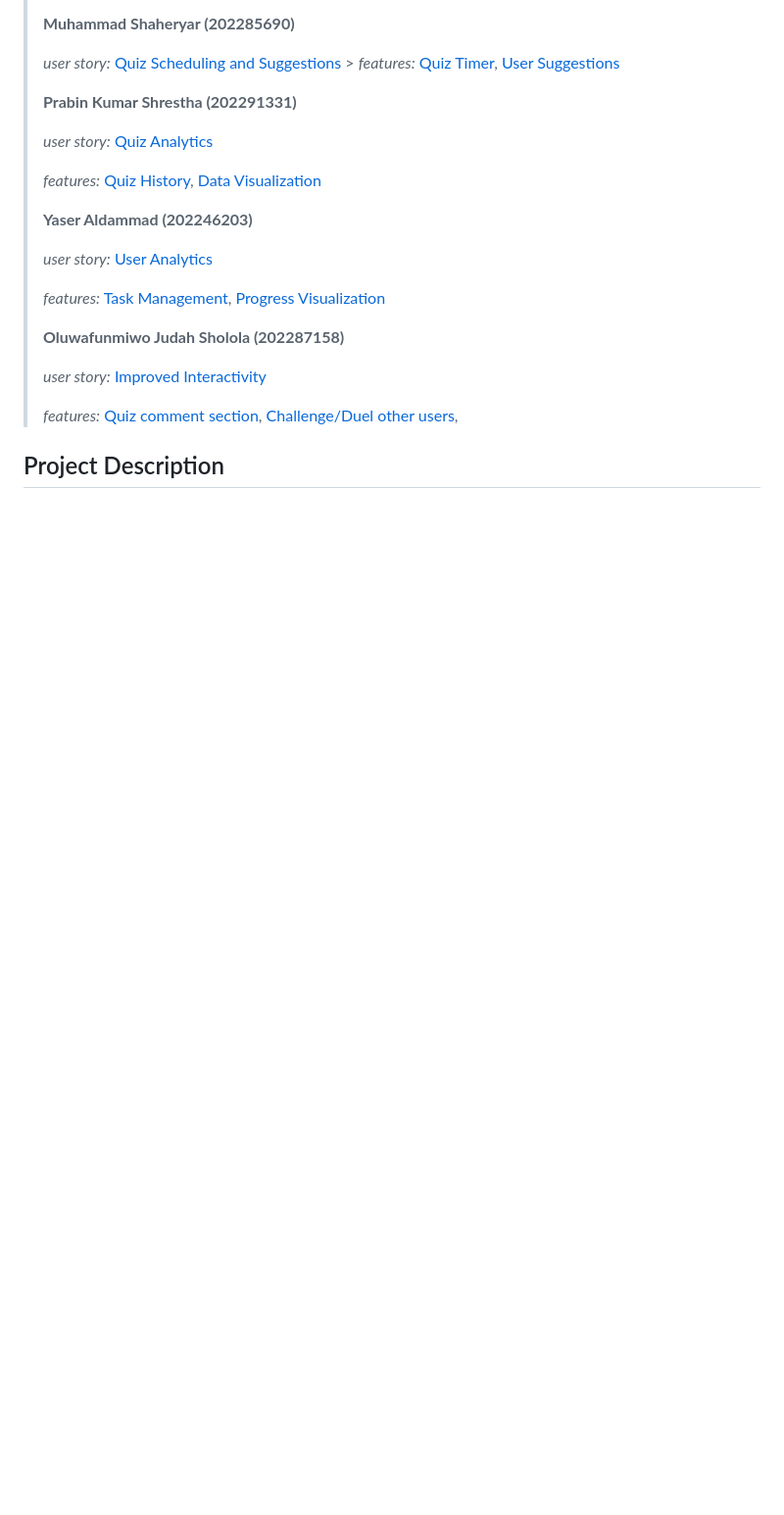
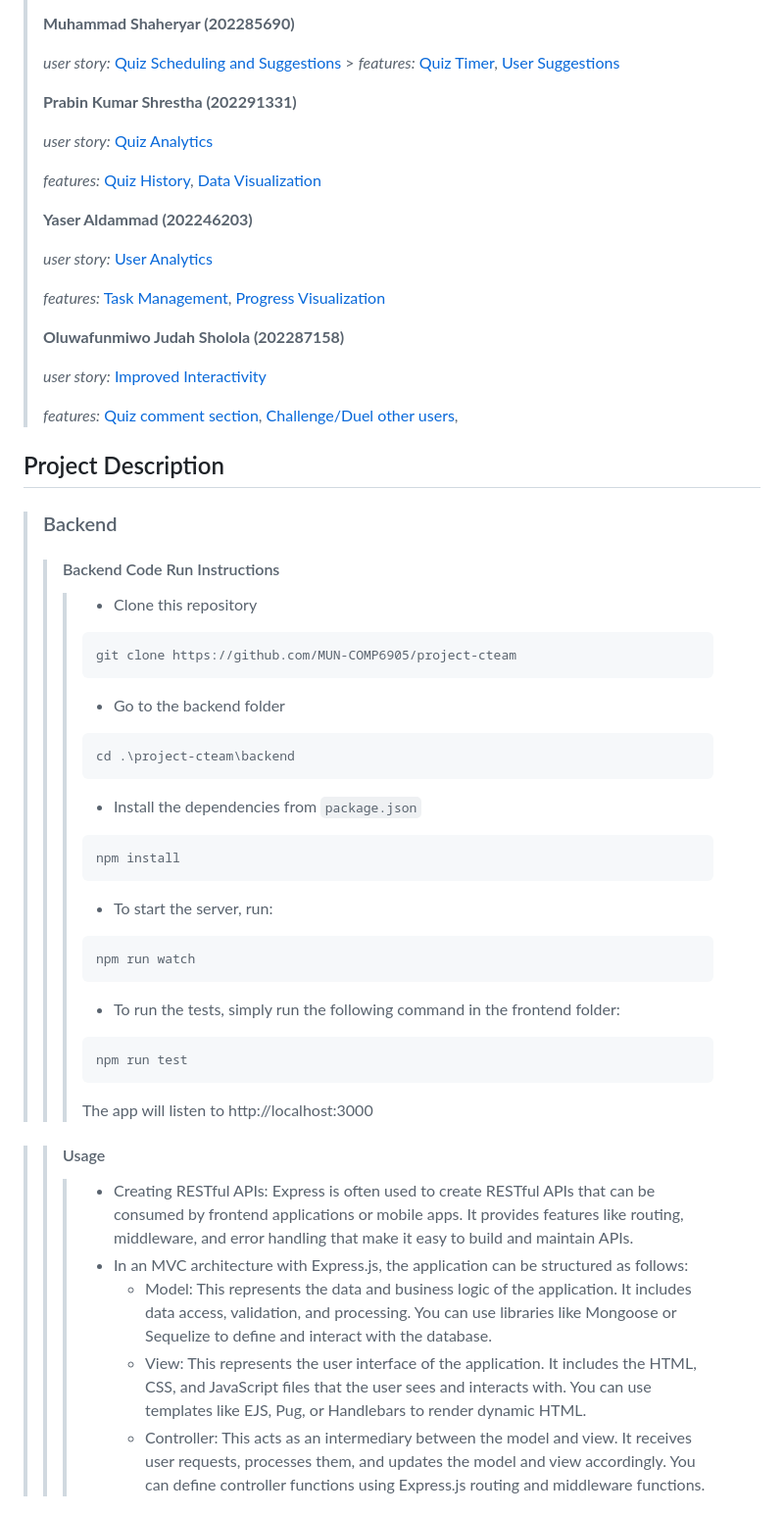
Before and after one commit to Yaser-Aldammad/Software-Engineering, a Markdown page: README.md, the part around the change printed below. Shown: that part at 98% size. Drawn GitHub-style; blank space fills up the shorter version.

````diff
--- a/README.md
+++ b/README.md
@@ -343,3 +343,48 @@
 
 ## Project Description
 
+> ### Backend
+>> #### Backend Code Run Instructions
+>>>
+>>>- Clone this repository
+>>>
+>>>```git
+>>>git clone https://github.com/MUN-COMP6905/project-cteam
+>>>```
+>>> - Go to the backend folder
+>>> ```cmd
+>>> cd .\project-cteam\backend
+>>> ```
+>>> - Install the dependencies from `package.json`
+>>> ```cmd
+>>> npm install
+>>> ```
+>>>
+>>> - To start the server, run:
+>>>
+>>> ```cmd
+>>> npm run watch
+>>> ```
+>>>
+>>> - To run the tests, simply run the following command in the frontend folder:
+>>>
+>>> ```cmd
+>>> npm run test
+>>> ```
+>>>
+>>> The app will listen to http://localhost:3000
+
+>>#### Usage
+>>>- Creating RESTful APIs: Express is often used to create RESTful APIs that can be consumed by frontend applications or mobile apps. It provides features like  routing, middleware, and error handling that make it easy to build and maintain APIs.
+>>>- In an MVC architecture with Express.js, the application can be structured as follows:
+>>>   - Model: This represents the data and business logic of the application. It
+    includes data access, validation, and processing. You can use libraries like
+    Mongoose or Sequelize to define and interact with the database.
+>>>   - View: This represents the user interface of the application. It includes the
+    HTML, CSS, and JavaScript files that the user sees and interacts with. You
+    can use templates like EJS, Pug, or Handlebars to render dynamic HTML.
+>>>   - Controller: This acts as an intermediary between the model and view. It
+    receives user requests, processes them, and updates the model and view
+    accordingly. You can define controller functions using Express.js routing
+    and middleware functions.
+
````
Also changed, not shown: other parts of README.md (+46 -68 lines).
